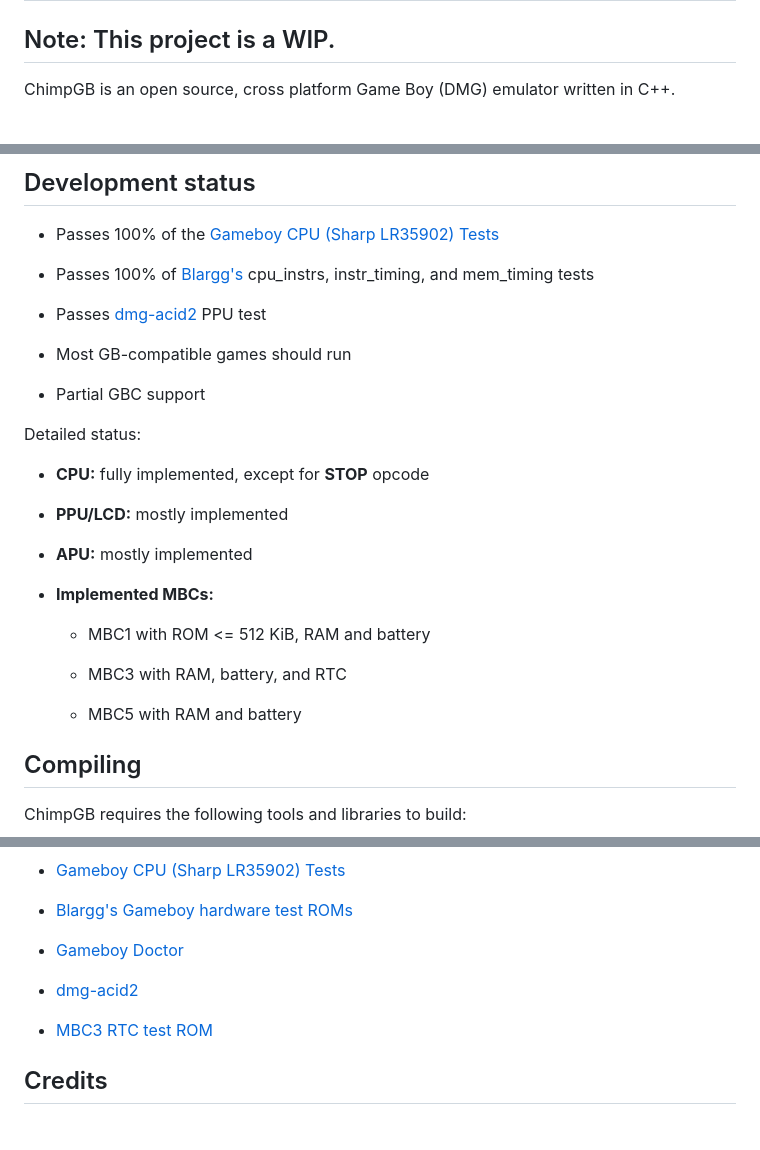
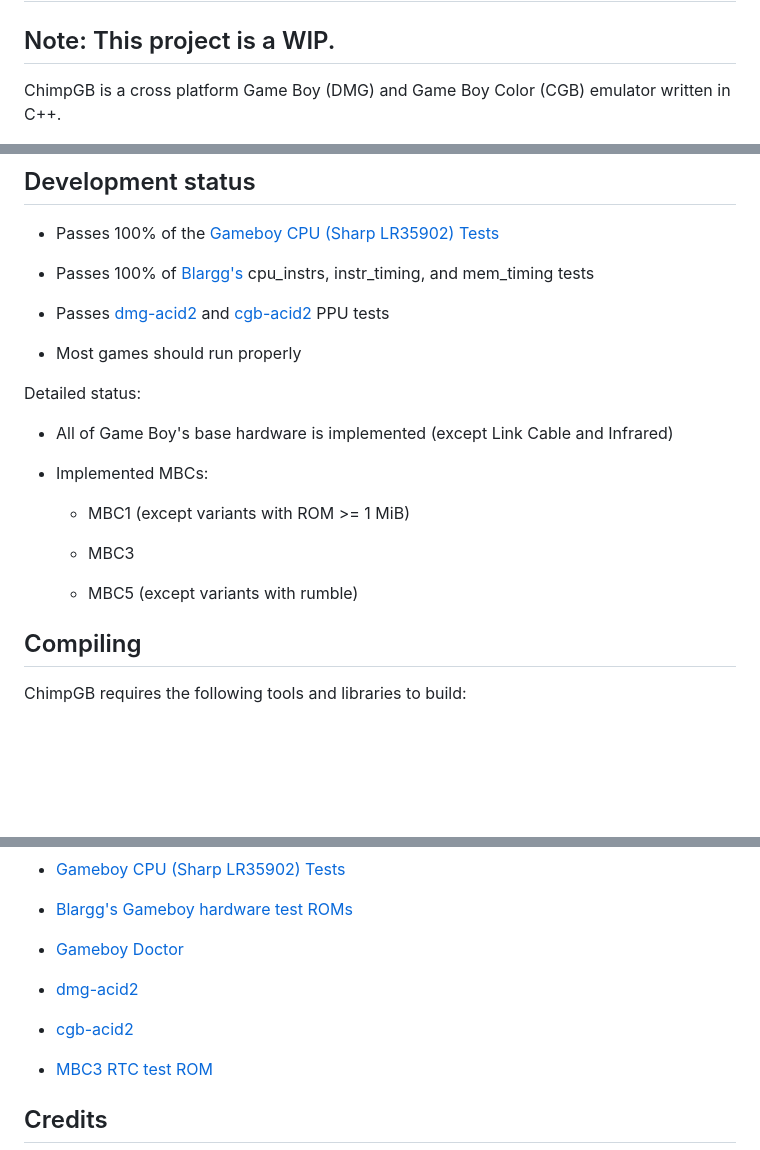
Before and after one commit to tomas7770/chimp-gb, a Markdown page: README.md, 3 parts joined by grey strips. Rendered like a GitHub page; blank space fills up the shorter version.

```diff
--- a/README.md
+++ b/README.md
@@ -1,7 +1,7 @@
 # ChimpGB - Game Boy Emulator
 ## Note: This project is a WIP.
 
-ChimpGB is an open source, cross platform Game Boy (DMG) emulator written in C++.
+ChimpGB is a cross platform Game Boy (DMG) and Game Boy Color (CGB) emulator written in C++.
 
 <picture>
     <img src="images/screenshot.png" alt="ChimpGB running Tetris">
@@ -13,27 +13,21 @@ ChimpGB is an open source, cross platform Game Boy (DMG) emulator written in C++
 
 - Passes 100% of [Blargg's](https://github.com/retrio/gb-test-roms/tree/master) cpu\_instrs, instr\_timing, and mem\_timing tests
 
-- Passes [dmg-acid2](https://github.com/mattcurrie/dmg-acid2) PPU test
+- Passes [dmg-acid2](https://github.com/mattcurrie/dmg-acid2) and [cgb-acid2](https://github.com/mattcurrie/cgb-acid2) PPU tests
 
-- Most GB-compatible games should run
-
-- Partial GBC support
+- Most games should run properly
 
 Detailed status:
 
-- **CPU:** fully implemented, except for **STOP** opcode
+- All of Game Boy's base hardware is implemented (except Link Cable and Infrared)
 
-- **PPU/LCD:** mostly implemented
+- Implemented MBCs:
 
-- **APU:** mostly implemented
+    - MBC1 (except variants with ROM >= 1 MiB)
 
-- **Implemented MBCs:**
+    - MBC3
 
-    - MBC1 with ROM <= 512 KiB, RAM and battery
-
-    - MBC3 with RAM, battery, and RTC
-
-    - MBC5 with RAM and battery
+    - MBC5 (except variants with rumble)
 
 ## Compiling
 
@@ -124,6 +118,8 @@ This is a non-exhaustive list of references used in the development of this emul
 
 - [dmg-acid2](https://github.com/mattcurrie/dmg-acid2)
 
+- [cgb-acid2](https://github.com/mattcurrie/cgb-acid2)
+
 - [MBC3 RTC test ROM](https://github.com/aaaaaa123456789/rtc3test)
 
 ## Credits
```
